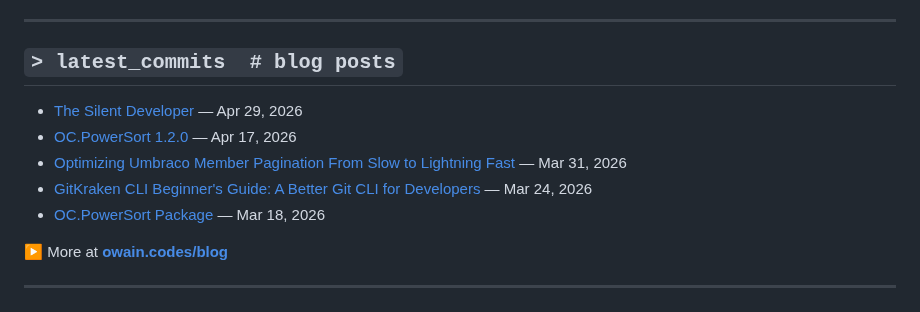
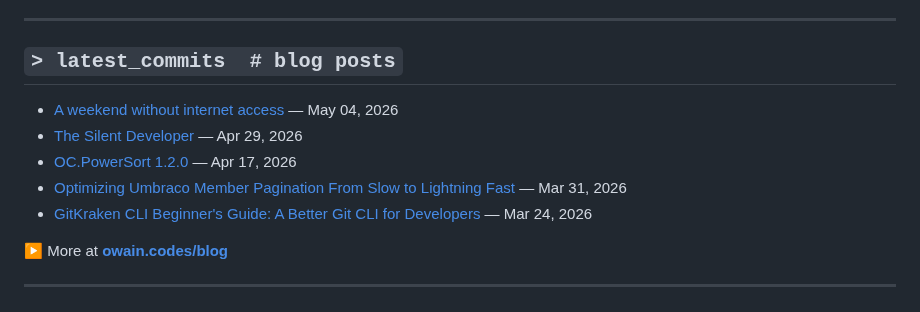
Before and after one commit to OwainWilliams/OwainWilliams, a Markdown page: README.md, the part around the change. Rendered like a GitHub page.

Commit message:
chore: update latest blog posts

```diff
--- a/README.md
+++ b/README.md
@@ -85,11 +85,11 @@ $ ps aux | grep owain
 ## `> latest_commits  # blog posts`
 
 <!-- BLOG-POST-LIST:START -->
+- [A weekend without internet access](https://owain.codes/blog/2026/may/a-weekend-without-internet-access/) — May 04, 2026
 - [The Silent Developer](https://owain.codes/blog/2026/april/the-silent-developer/) — Apr 29, 2026
 - [OC.PowerSort 1.2.0](https://owain.codes/blog/2026/april/ocpowersort-120/) — Apr 17, 2026
 - [Optimizing Umbraco Member Pagination From Slow to Lightning Fast](https://owain.codes/blog/2026/march/optimizing-umbraco-member-pagination-from-slow-to-lightning-fast/) — Mar 31, 2026
 - [GitKraken CLI Beginner's Guide: A Better Git CLI for Developers](https://owain.codes/blog/2026/march/gitkraken-cli-beginners-guide/) — Mar 24, 2026
-- [OC.PowerSort Package](https://owain.codes/blog/2026/march/ocpowersort-package/) — Mar 18, 2026
 <!-- BLOG-POST-LIST:END -->
 
 ▶ More at **[owain.codes/blog](https://owain.codes)**
```
